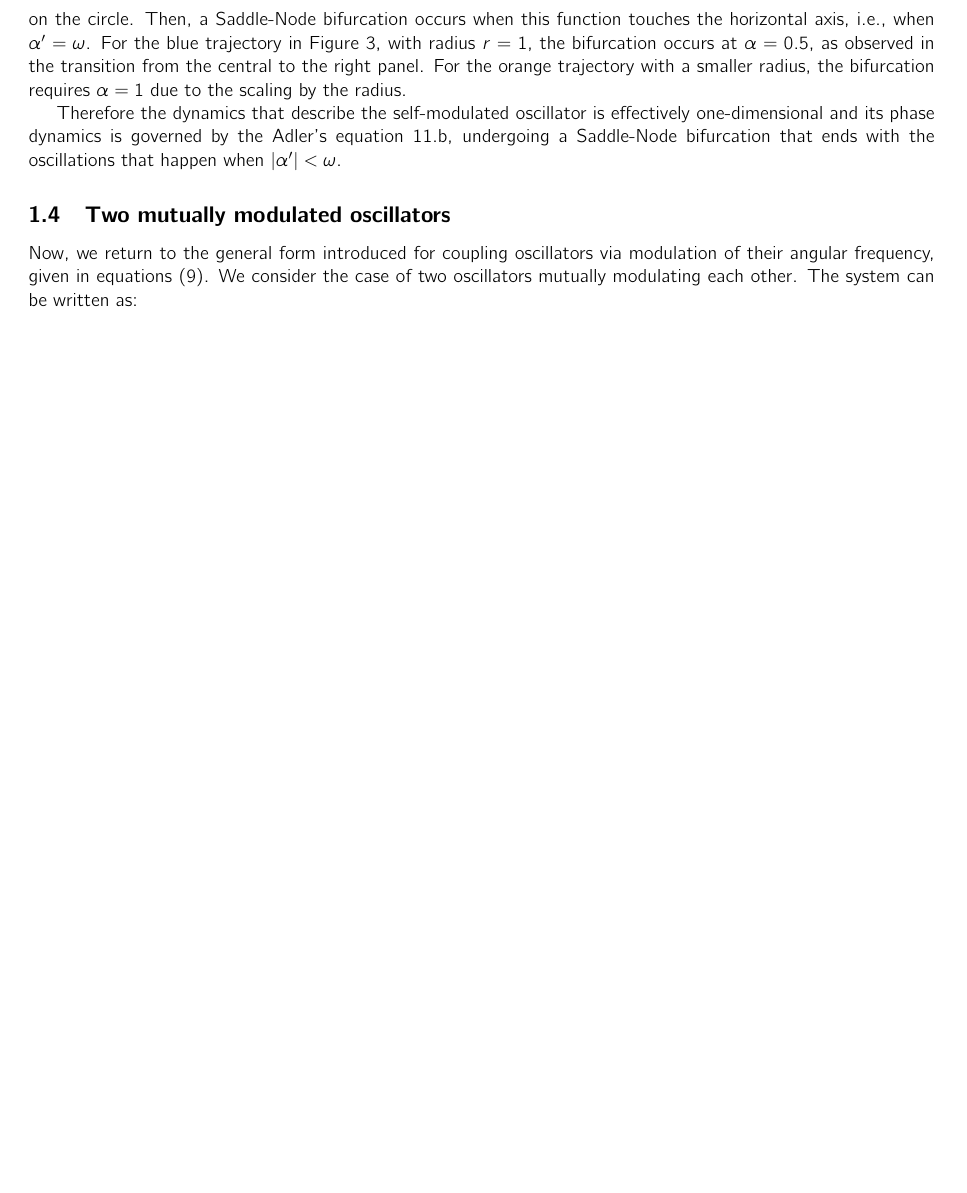
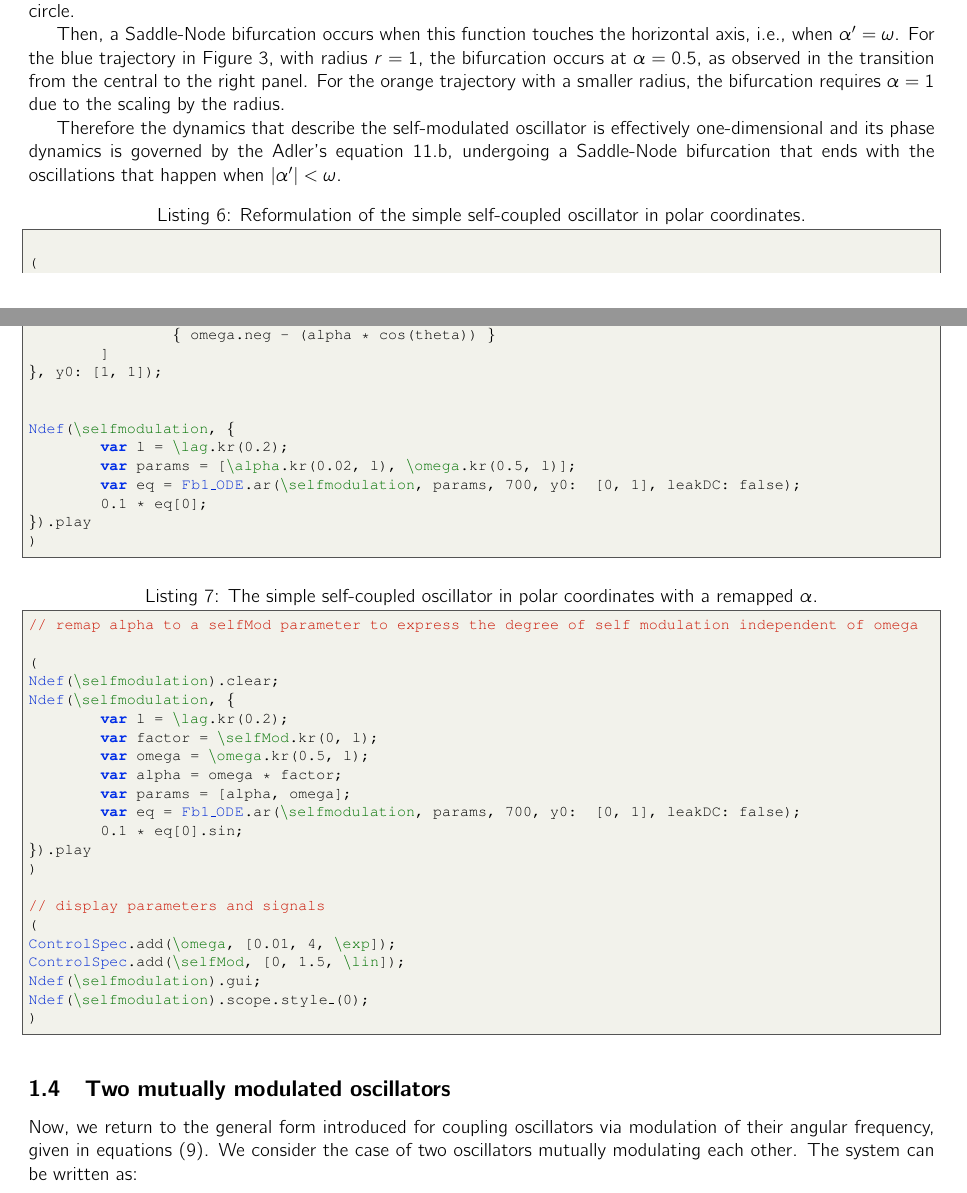
Before and after one commit to meguia/Einschwingvorgang, a LaTeX document (EinschwingvorgangII.tex): part of page 7 of 14 before the commit and two parts of pages 7 and 8 of 15 after it, the two joined at a grey line, cut so that both start at the same text, the shorter picture padded with empty space. Compiled offline with pdfLaTeX.

Commit message:
code examples: self-coupling

```diff
--- a/EinschwingvorgangII.tex
+++ b/EinschwingvorgangII.tex
@@ -413,9 +444,57 @@ In all cases, the dynamics take place on a circle, so while written as a two-var
 Here, as anticipated, there is no radial dynamics, and the entire system can be described by the second equation, showing that the dynamics is now effectively one-dimensional.
 In this last equation, $\alpha'$ is the value of $\alpha$ scaled by the fixed radius of the oscillation, which depends on the initial condition.
 The equation for $\theta$ describes the phase dynamics and can be represented graphically as $f(\theta)$ versus $\theta$, as done when we were studying oscillation on the circle.
+
 Then, a Saddle-Node bifurcation occurs when this function touches the horizontal axis, i.e., when $\alpha' = \omega$. For the blue trajectory in Figure \ref{fig_selfmod}, with radius $r = 1$, the bifurcation occurs at $\alpha = 0.5$, as observed in the transition from the central to the right panel. For the orange trajectory with a smaller radius, the bifurcation requires $\alpha = 1$ due to the scaling by the radius.
 
 Therefore the dynamics that describe the self-modulated oscillator is effectively one-dimensional and its phase dynamics is governed by the Adler's equation \ref{eq_self_coupled_oscillator_polar}.b, undergoing a Saddle-Node bifurcation that ends with the oscillations that happen when $|\alpha'|<\omega$.
+
+\begin{lstlisting}[caption=Reformulation of the simple self-coupled oscillator in polar coordinates.]
+
+(
+Fb1_ODEdef(\selfmodulation, { |t, state, alpha = 0, omega = 0.5|
+	var theta = state[0];
+	[
+		{ omega.neg - (alpha * cos(theta)) }
+	]
+}, y0: [1, 1]);
+
+
+Ndef(\selfmodulation, {
+	var l = \lag.kr(0.2);
+	var params = [\alpha.kr(0.02, l), \omega.kr(0.5, l)];
+	var eq = Fb1_ODE.ar(\selfmodulation, params, 700, y0:  [0, 1], leakDC: false);
+	0.1 * eq[0];
+}).play
+)
+
+\end{lstlisting}
+
+
+\begin{lstlisting}[caption=The simple self-coupled oscillator in polar coordinates with a remapped $\alpha$.]
+// remap alpha to a selfMod parameter to express the degree of self modulation independent of omega
+
+(
+Ndef(\selfmodulation).clear;
+Ndef(\selfmodulation, {
+	var l = \lag.kr(0.2);
+	var factor = \selfMod.kr(0, l);
+	var omega = \omega.kr(0.5, l);
+	var alpha = omega * factor;
+	var params = [alpha, omega];
+	var eq = Fb1_ODE.ar(\selfmodulation, params, 700, y0:  [0, 1], leakDC: false);
+	0.1 * eq[0].sin;
+}).play
+)
+
+// display parameters and signals
+(
+ControlSpec.add(\omega, [0.01, 4, \exp]);
+ControlSpec.add(\selfMod, [0, 1.5, \lin]);
+Ndef(\selfmodulation).gui;
+Ndef(\selfmodulation).scope.style_(0);
+)
+\end{lstlisting}
 
 
 \subsection{Two mutually modulated oscillators}
```
Also changed, not shown: EinschwingvorgangII.tex (31 more changed lines), 1 other file.
